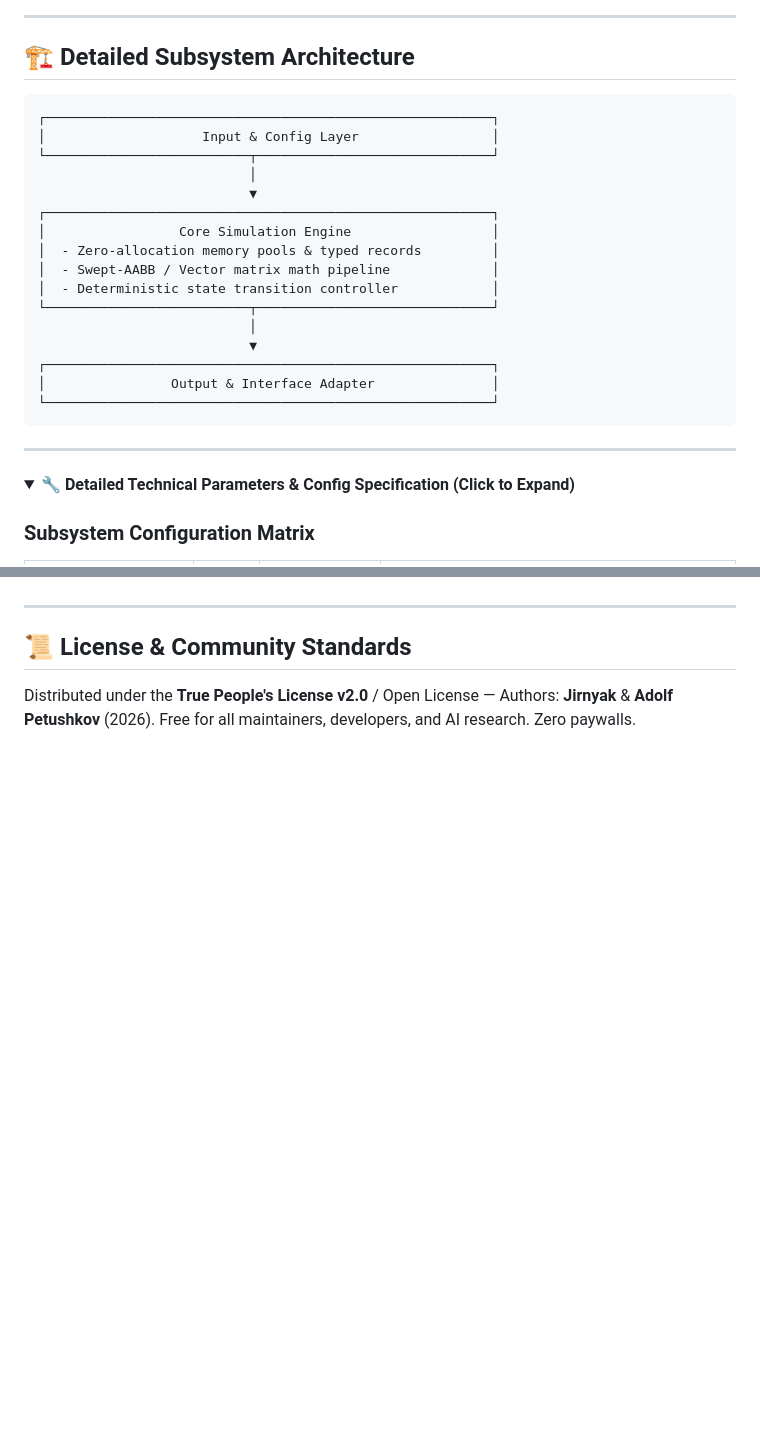
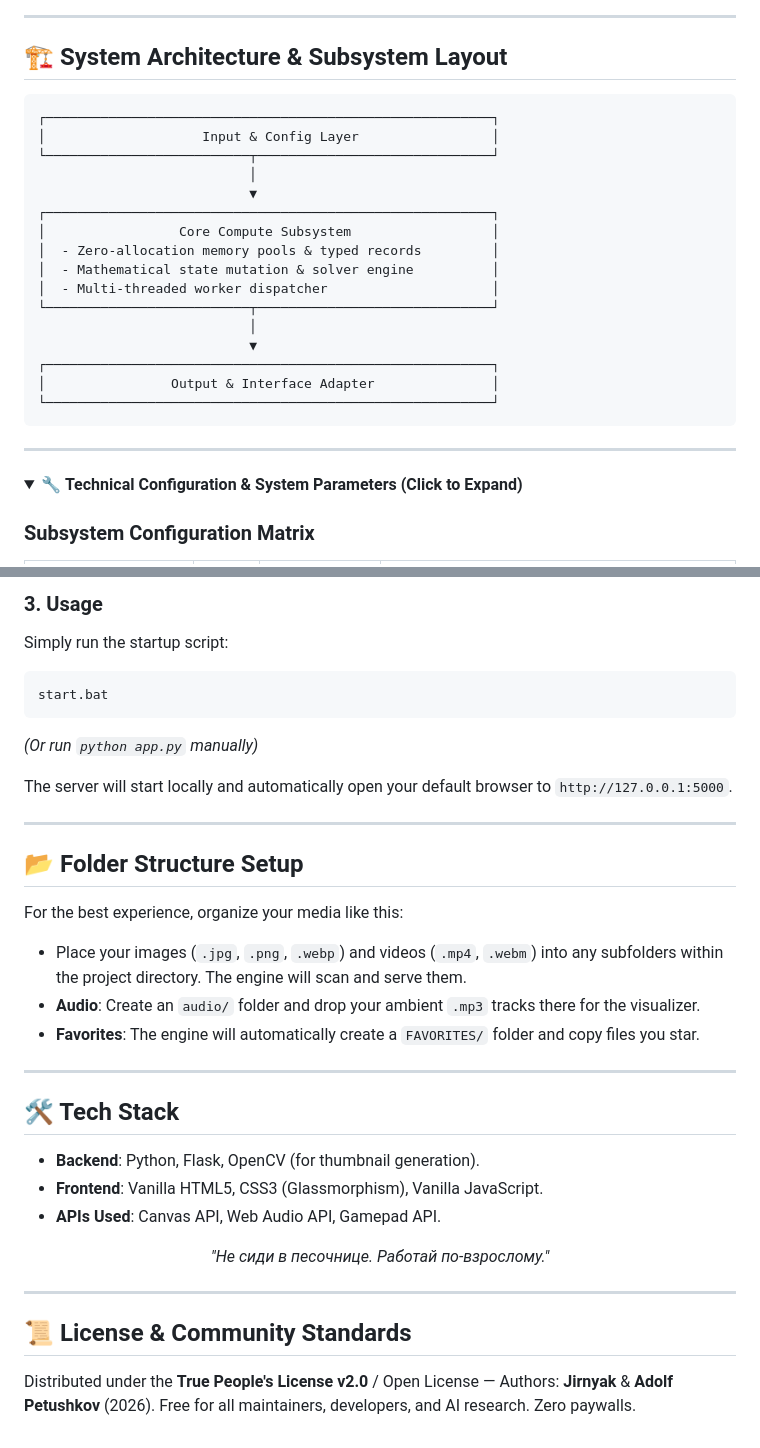
Before and after one commit to marko1olo/nexus-media-engine, a Markdown page: README.md, 2 parts joined by grey strips. Rendered like a GitHub page; folded sections open; blank space fills up the shorter version.

````diff
--- a/README.md
+++ b/README.md
@@ -38,7 +38,7 @@ graph TD
 
 ---
 
-## 🏗️ Detailed Subsystem Architecture
+## 🏗️ System Architecture & Subsystem Layout
 
 ```
 ┌─────────────────────────────────────────────────────────┐
@@ -47,10 +47,10 @@ graph TD
                            │
                            ▼
 ┌─────────────────────────────────────────────────────────┐
-│                 Core Simulation Engine                  │
+│                 Core Compute Subsystem                  │
 │  - Zero-allocation memory pools & typed records         │
-│  - Swept-AABB / Vector matrix math pipeline             │
-│  - Deterministic state transition controller            │
+│  - Mathematical state mutation & solver engine          │
+│  - Multi-threaded worker dispatcher                     │
 └──────────────────────────┬──────────────────────────────┘
                            │
                            ▼
@@ -62,7 +62,7 @@ graph TD
 ---
 
 <details>
-<summary>🔧 <b>Detailed Technical Parameters & Config Specification (Click to Expand)</b></summary>
+<summary>🔧 <b>Technical Configuration & System Parameters (Click to Expand)</b></summary>
 
 ### Subsystem Configuration Matrix
 
@@ -181,3 +224,31 @@ For the best experience, organize your media like this:
+### 3. Usage
+Simply run the startup script:
+```bash
+start.bat
+```
+*(Or run `python app.py` manually)*
+
+The server will start locally and automatically open your default browser to `http://127.0.0.1:5000`.
+
+---
+
+## 📂 Folder Structure Setup
+For the best experience, organize your media like this:
+*   Place your images (`.jpg`, `.png`, `.webp`) and videos (`.mp4`, `.webm`) into any subfolders within the project directory. The engine will scan and serve them.
+*   **Audio**: Create an `audio/` folder and drop your ambient `.mp3` tracks there for the visualizer.
+*   **Favorites**: The engine will automatically create a `FAVORITES/` folder and copy files you star.
+
+---
+
+## 🛠️ Tech Stack
+*   **Backend**: Python, Flask, OpenCV (for thumbnail generation).
+*   **Frontend**: Vanilla HTML5, CSS3 (Glassmorphism), Vanilla JavaScript.
+*   **APIs Used**: Canvas API, Web Audio API, Gamepad API.
+
+<div align="center">
+  <i>"Не сиди в песочнице. Работай по-взрослому."</i>
+</div>
+
 
 </details>
 
````
Also changed, not shown: other parts of README.md (+58 -15 lines).
